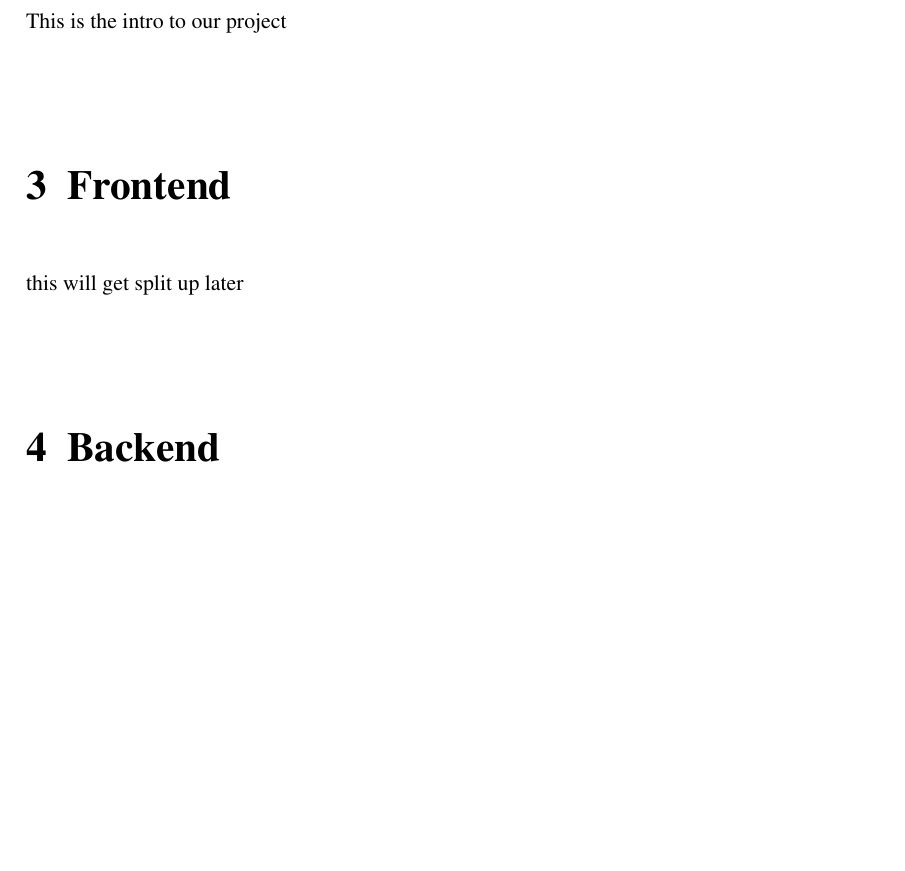
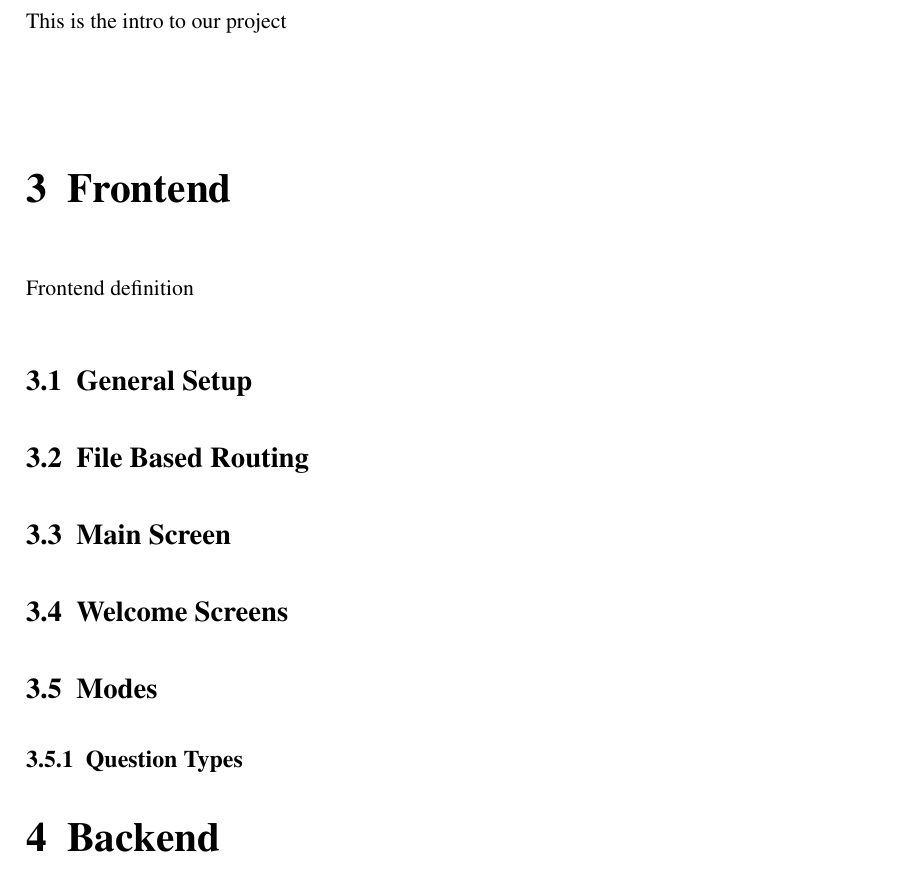
Before and after one commit to RobertEggert/SeQG, a LaTeX thesis (Documentation-Paper/main.tex, which reads Documentation-Paper/frontend/FileBasedRouting.tex, Documentation-Paper/frontend/GeneralSetUp.tex, Documentation-Paper/frontend/MainScreen.tex): part of page 2 of 7, cut so that both start at the same text, the shorter picture padded with empty space. Compiled offline with pdfLaTeX.

Commit message:
Frontend structure

```diff
--- /dev/null
+++ b/Documentation-Paper/frontend/FileBasedRouting.tex
@@ -0,0 +1 @@
+\section{File Based Routing}
--- /dev/null
+++ b/Documentation-Paper/frontend/GeneralSetUp.tex
@@ -0,0 +1 @@
+\section{General Setup}
--- /dev/null
+++ b/Documentation-Paper/frontend/MainScreen.tex
@@ -0,0 +1 @@
+\section{Main Screen}
--- /dev/null
+++ b/Documentation-Paper/frontend/Modes.tex
@@ -0,0 +1,3 @@
+\section{Modes}
+
+\subsection{Question Types}
--- /dev/null
+++ b/Documentation-Paper/frontend/WelcomeScreens.tex
@@ -0,0 +1 @@
+\section{Welcome Screens}
--- a/Documentation-Paper/frontend/frontend.tex
+++ b/Documentation-Paper/frontend/frontend.tex
@@ -1,3 +1,9 @@
 \chapter{Frontend}
 
-this will get split up later
+Frontend definition
+
+\input{frontend/GeneralSetUp}
+\input{frontend/FileBasedRouting}
+\input{frontend/MainScreen}
+\input{frontend/WelcomeScreens}
+\input{frontend/Modes}
```
Also changed, not shown: Documentation-Paper/main.pdf.
